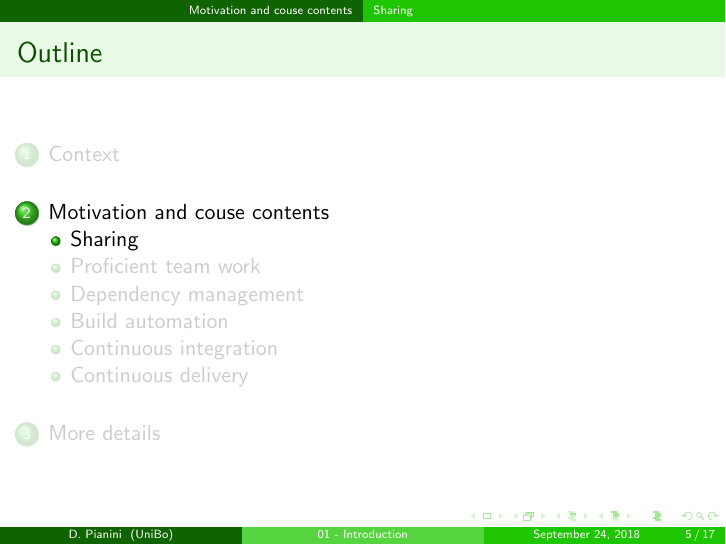
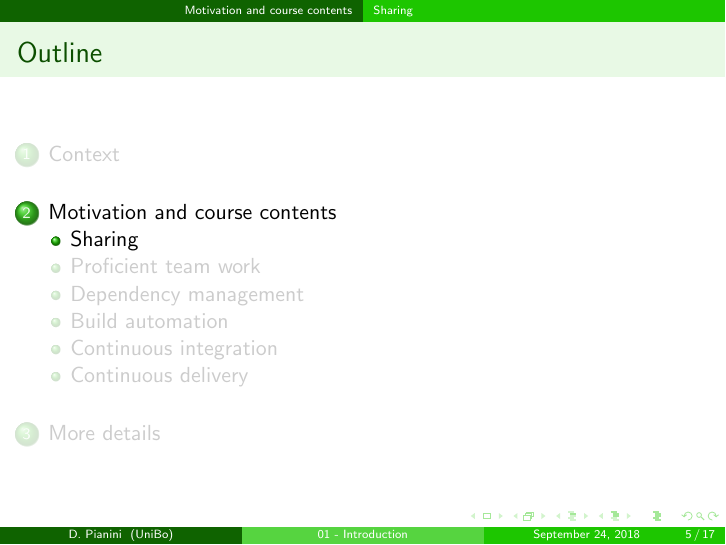
Before and after one commit to DanySK/Course-DevOps-for-scientific-research, LaTeX slides (01-Introduction/01-Intro.tex): page 5 of 23. Compiled offline with pdfLaTeX.

Commit message:
fix typo

```diff
--- a/01-Introduction/01-Intro.tex
+++ b/01-Introduction/01-Intro.tex
@@ -116,7 +116,7 @@ Danilo Pianini\\
     \end{block}
 \end{frame}
 
-\section{Motivation and couse contents}
+\section{Motivation and course contents}
 
 \subsection{Sharing}
 
```
